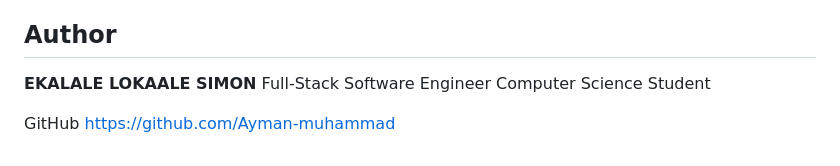
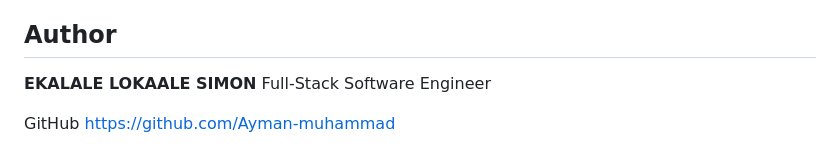
Before and after one commit to Ayman-muhammad/ScholarFIX, a Markdown page: README.md, the part around the change. GitHub-like rendering.

Commit message:
Update author information in README.md

```diff
--- a/README.md
+++ b/README.md
@@ -272,7 +272,7 @@ This project is distributed under the **MIT License**, allowing open use, modifi
 
 **EKALALE LOKAALE SIMON**
 Full-Stack Software Engineer
-Computer Science Student
+
 
 GitHub
 [https://github.com/Ayman-muhammad](https://github.com/Ayman-muhammad)
```
